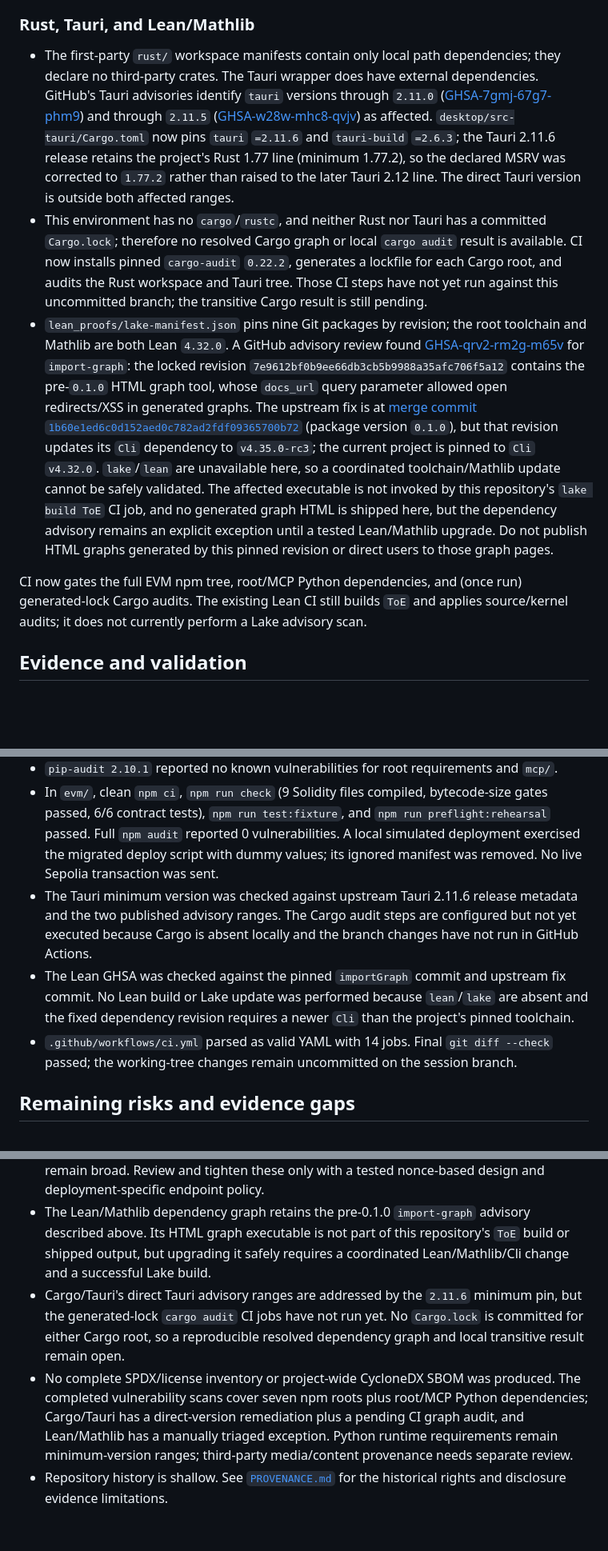
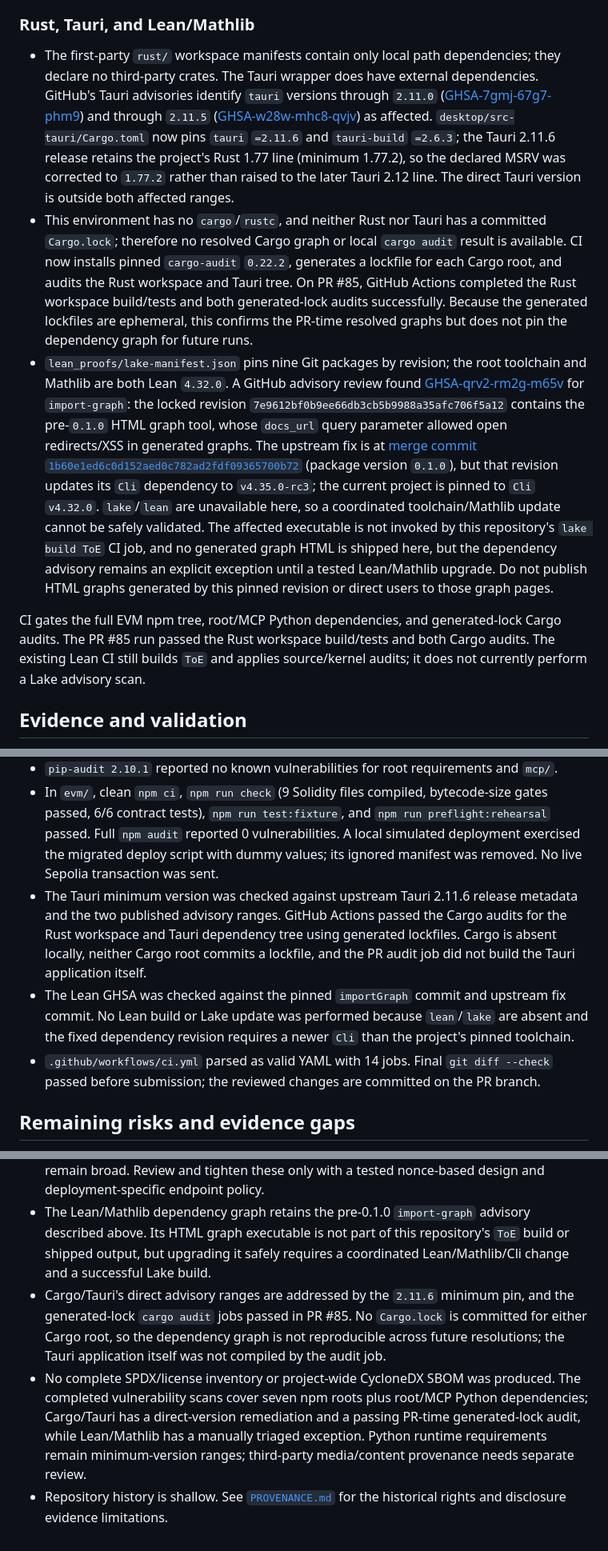
Before and after one commit to jakesdev1991/Omega_Theory_Everything, a Markdown page: docs/SECURITY-REVIEW-2026-10-16.md, 3 parts joined by grey strips. Shown at 80% size. Drawn GitHub-style; blank space fills up the shorter version.

Commit message:
Fix advisory links and refresh CI evidence
Co-authored-by: arena-agent <297053741+arena-agent@users.noreply.github.com>

```diff
--- a/docs/SECURITY-REVIEW-2026-10-16.md
+++ b/docs/SECURITY-REVIEW-2026-10-16.md
@@ -51,11 +51,11 @@ The EVM development stack was migrated from Hardhat 2.29.1/toolbox 5 to Hardhat
 
 ### Rust, Tauri, and Lean/Mathlib
 
-- The first-party `rust/` workspace manifests contain only local path dependencies; they declare no third-party crates. The Tauri wrapper does have external dependencies. GitHub's Tauri advisories identify `tauri` versions through `2.11.0` ([GHSA-7gmj-67g7-phm9](https://github.com/advisories/GHSA-7gmj-67g7-phm9)) and through `2.11.5` ([GHSA-w28w-mhc8-qvjv](https://github.com/advisories/GHSA-w28w-mhc8-qvjv)) as affected. `desktop/src-tauri/Cargo.toml` now pins `tauri` `=2.11.6` and `tauri-build` `=2.6.3`; the Tauri 2.11.6 release retains the project's Rust 1.77 line (minimum 1.77.2), so the declared MSRV was corrected to `1.77.2` rather than raised to the later Tauri 2.12 line. The direct Tauri version is outside both affected ranges.
-- This environment has no `cargo`/`rustc`, and neither Rust nor Tauri has a committed `Cargo.lock`; therefore no resolved Cargo graph or local `cargo audit` result is available. CI now installs pinned `cargo-audit` `0.22.2`, generates a lockfile for each Cargo root, and audits the Rust workspace and Tauri tree. Those CI steps have not yet run against this uncommitted branch; the transitive Cargo result is still pending.
-- `lean_proofs/lake-manifest.json` pins nine Git packages by revision; the root toolchain and Mathlib are both Lean `4.32.0`. A GitHub advisory review found [GHSA-qrv2-rm2g-m65v](https://github.com/advisories/GHSA-qrv2-rm2g-m65v) for `import-graph`: the locked revision `7e9612bf0b9ee66db3cb5b9988a35afc706f5a12` contains the pre-`0.1.0` HTML graph tool, whose `docs_url` query parameter allowed open redirects/XSS in generated graphs. The upstream fix is at [merge commit `1b60e1ed6c0d152aed0c782ad2fdf09365700b72`](https://github.com/leanprover-community/import-graph/commit/1b60e1ed6c0d152aed0c782ad2fdf09365700b72) (package version `0.1.0`), but that revision updates its `Cli` dependency to `v4.35.0-rc3`; the current project is pinned to `Cli` `v4.32.0`. `lake`/`lean` are unavailable here, so a coordinated toolchain/Mathlib update cannot be safely validated. The affected executable is not invoked by this repository's `lake build ToE` CI job, and no generated graph HTML is shipped here, but the dependency advisory remains an explicit exception until a tested Lean/Mathlib upgrade. Do not publish HTML graphs generated by this pinned revision or direct users to those graph pages.
+- The first-party `rust/` workspace manifests contain only local path dependencies; they declare no third-party crates. The Tauri wrapper does have external dependencies. GitHub's Tauri advisories identify `tauri` versions through `2.11.0` ([GHSA-7gmj-67g7-phm9](https://github.com/advisories/GHSA-7gmj-67g7-phm9)) and through `2.11.5` ([GHSA-w28w-mhc8-qvjv](https://github.com/tauri-apps/tauri/security/advisories/GHSA-w28w-mhc8-qvjv)) as affected. `desktop/src-tauri/Cargo.toml` now pins `tauri` `=2.11.6` and `tauri-build` `=2.6.3`; the Tauri 2.11.6 release retains the project's Rust 1.77 line (minimum 1.77.2), so the declared MSRV was corrected to `1.77.2` rather than raised to the later Tauri 2.12 line. The direct Tauri version is outside both affected ranges.
+- This environment has no `cargo`/`rustc`, and neither Rust nor Tauri has a committed `Cargo.lock`; therefore no resolved Cargo graph or local `cargo audit` result is available. CI now installs pinned `cargo-audit` `0.22.2`, generates a lockfile for each Cargo root, and audits the Rust workspace and Tauri tree. On PR #85, GitHub Actions completed the Rust workspace build/tests and both generated-lock audits successfully. Because the generated lockfiles are ephemeral, this confirms the PR-time resolved graphs but does not pin the dependency graph for future runs.
+- `lean_proofs/lake-manifest.json` pins nine Git packages by revision; the root toolchain and Mathlib are both Lean `4.32.0`. A GitHub advisory review found [GHSA-qrv2-rm2g-m65v](https://github.com/leanprover-community/import-graph/security/advisories/GHSA-qrv2-rm2g-m65v) for `import-graph`: the locked revision `7e9612bf0b9ee66db3cb5b9988a35afc706f5a12` contains the pre-`0.1.0` HTML graph tool, whose `docs_url` query parameter allowed open redirects/XSS in generated graphs. The upstream fix is at [merge commit `1b60e1ed6c0d152aed0c782ad2fdf09365700b72`](https://github.com/leanprover-community/import-graph/commit/1b60e1ed6c0d152aed0c782ad2fdf09365700b72) (package version `0.1.0`), but that revision updates its `Cli` dependency to `v4.35.0-rc3`; the current project is pinned to `Cli` `v4.32.0`. `lake`/`lean` are unavailable here, so a coordinated toolchain/Mathlib update cannot be safely validated. The affected executable is not invoked by this repository's `lake build ToE` CI job, and no generated graph HTML is shipped here, but the dependency advisory remains an explicit exception until a tested Lean/Mathlib upgrade. Do not publish HTML graphs generated by this pinned revision or direct users to those graph pages.
 
-CI now gates the full EVM npm tree, root/MCP Python dependencies, and (once run) generated-lock Cargo audits. The existing Lean CI still builds `ToE` and applies source/kernel audits; it does not currently perform a Lake advisory scan.
+CI gates the full EVM npm tree, root/MCP Python dependencies, and generated-lock Cargo audits. The PR #85 run passed the Rust workspace build/tests and both Cargo audits. The existing Lean CI still builds `ToE` and applies source/kernel audits; it does not currently perform a Lake advisory scan.
 
 ## Evidence and validation
 
@@ -67,9 +67,9 @@ CI now gates the full EVM npm tree, root/MCP Python dependencies, and (once run)
 - MCP smoke test: 22 tools, manifest parity, loopback Streamable HTTP bind, guarded CARE/AMITY/SOV mutations, and stdio JSON-RPC round-trip passed on Python 3.11.2 / MCP SDK 1.30.0. A separate `python -O` check confirmed business invariants remain active.
 - `pip-audit 2.10.1` reported no known vulnerabilities for root requirements and `mcp/`.
 - In `evm/`, clean `npm ci`, `npm run check` (9 Solidity files compiled, bytecode-size gates passed, 6/6 contract tests), `npm run test:fixture`, and `npm run preflight:rehearsal` passed. Full `npm audit` reported 0 vulnerabilities. A local simulated deployment exercised the migrated deploy script with dummy values; its ignored manifest was removed. No live Sepolia transaction was sent.
-- The Tauri minimum version was checked against upstream Tauri 2.11.6 release metadata and the two published advisory ranges. The Cargo audit steps are configured but not yet executed because Cargo is absent locally and the branch changes have not run in GitHub Actions.
+- The Tauri minimum version was checked against upstream Tauri 2.11.6 release metadata and the two published advisory ranges. GitHub Actions passed the Cargo audits for the Rust workspace and Tauri dependency tree using generated lockfiles. Cargo is absent locally, neither Cargo root commits a lockfile, and the PR audit job did not build the Tauri application itself.
 - The Lean GHSA was checked against the pinned `importGraph` commit and upstream fix commit. No Lean build or Lake update was performed because `lean`/`lake` are absent and the fixed dependency revision requires a newer `Cli` than the project's pinned toolchain.
-- `.github/workflows/ci.yml` parsed as valid YAML with 14 jobs. Final `git diff --check` passed; the working-tree changes remain uncommitted on the session branch.
+- `.github/workflows/ci.yml` parsed as valid YAML with 14 jobs. Final `git diff --check` passed before submission; the reviewed changes are committed on the PR branch.
 
 ## Remaining risks and evidence gaps
 
@@ -78,6 +78,6 @@ CI now gates the full EVM npm tree, root/MCP Python dependencies, and (once run)
 - Public balance RPC requests disclose the selected address to the provider(s) attempted. Optional proof submission discloses the signed statement/address to the site's server and configured chain RPC. A signed statement can be replayed; the server rechecks current on-chain eligibility, and the manuscript itself remains public.
 - CSP still includes `unsafe-inline`; HTTPS/WSS connection and HTTPS image/font sources remain broad. Review and tighten these only with a tested nonce-based design and deployment-specific endpoint policy.
 - The Lean/Mathlib dependency graph retains the pre-0.1.0 `import-graph` advisory described above. Its HTML graph executable is not part of this repository's `ToE` build or shipped output, but upgrading it safely requires a coordinated Lean/Mathlib/Cli change and a successful Lake build.
-- Cargo/Tauri's direct Tauri advisory ranges are addressed by the `2.11.6` minimum pin, but the generated-lock `cargo audit` CI jobs have not run yet. No `Cargo.lock` is committed for either Cargo root, so a reproducible resolved dependency graph and local transitive result remain open.
-- No complete SPDX/license inventory or project-wide CycloneDX SBOM was produced. The completed vulnerability scans cover seven npm roots plus root/MCP Python dependencies; Cargo/Tauri has a direct-version remediation plus a pending CI graph audit, and Lean/Mathlib has a manually triaged exception. Python runtime requirements remain minimum-version ranges; third-party media/content provenance needs separate review.
+- Cargo/Tauri's direct advisory ranges are addressed by the `2.11.6` minimum pin, and the generated-lock `cargo audit` jobs passed in PR #85. No `Cargo.lock` is committed for either Cargo root, so the dependency graph is not reproducible across future resolutions; the Tauri application itself was not compiled by the audit job.
+- No complete SPDX/license inventory or project-wide CycloneDX SBOM was produced. The completed vulnerability scans cover seven npm roots plus root/MCP Python dependencies; Cargo/Tauri has a direct-version remediation and a passing PR-time generated-lock audit, while Lean/Mathlib has a manually triaged exception. Python runtime requirements remain minimum-version ranges; third-party media/content provenance needs separate review.
 - Repository history is shallow. See [`PROVENANCE.md`](PROVENANCE.md) for the historical rights and disclosure evidence limitations.
```
Also changed, not shown: other parts of docs/SECURITY-REVIEW-2026-10-16.md (+1 -1 lines).
